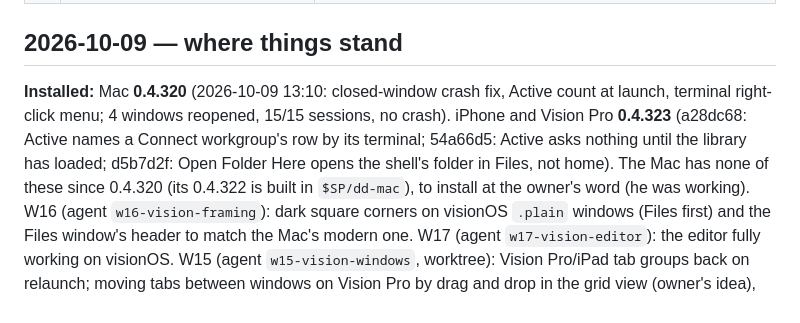
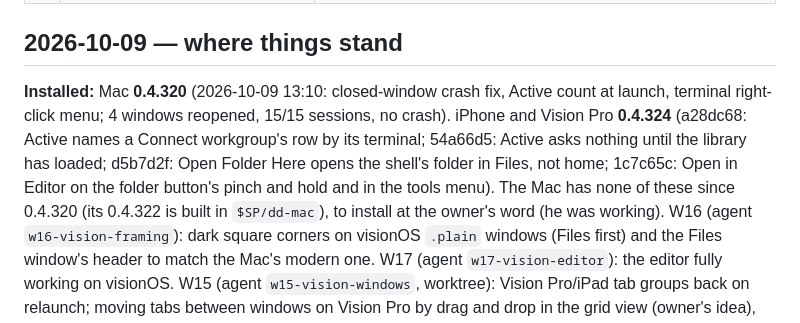
Before and after one commit to msitarzewski/GlassPowerTools, a Markdown page: memory-bank/activeContext.md, the part around the change. Rendered like a GitHub page.

Commit message:
Notes: Open in Editor from a terminal; 0.4.324
Co-Authored-By: Claude Opus 5.5 (1M context) <noreply@anthropic.com>

```diff
--- a/memory-bank/activeContext.md
+++ b/memory-bank/activeContext.md
@@ -30,9 +30,10 @@ anything touching real servers (SSH and database tests use the disposable test V
 ## 2026-10-09 — where things stand
 
 **Installed:** Mac **0.4.320** (2026-10-09 13:10: closed-window crash fix, Active count at launch, terminal
-right-click menu; 4 windows reopened, 15/15 sessions, no crash). iPhone and Vision Pro **0.4.323** (a28dc68: Active
+right-click menu; 4 windows reopened, 15/15 sessions, no crash). iPhone and Vision Pro **0.4.324** (a28dc68: Active
 names a Connect workgroup's row by its terminal; 54a66d5: Active asks nothing until the library has loaded; d5b7d2f:
-Open Folder Here opens the shell's folder in Files, not home). The Mac has none of these since 0.4.320 (its 0.4.322 is
+Open Folder Here opens the shell's folder in Files, not home; 1c7c65c: Open in Editor on the folder button's pinch and
+hold and in the tools menu). The Mac has none of these since 0.4.320 (its 0.4.322 is
 built in `$SP/dd-mac`), to install at the owner's word (he was working).
 W16 (agent `w16-vision-framing`): dark square corners on visionOS `.plain` windows (Files first) and the Files
 window's header to match the Mac's modern one. W17 (agent `w17-vision-editor`): the editor fully working on visionOS.
```
Also changed, not shown: 1 other file.
